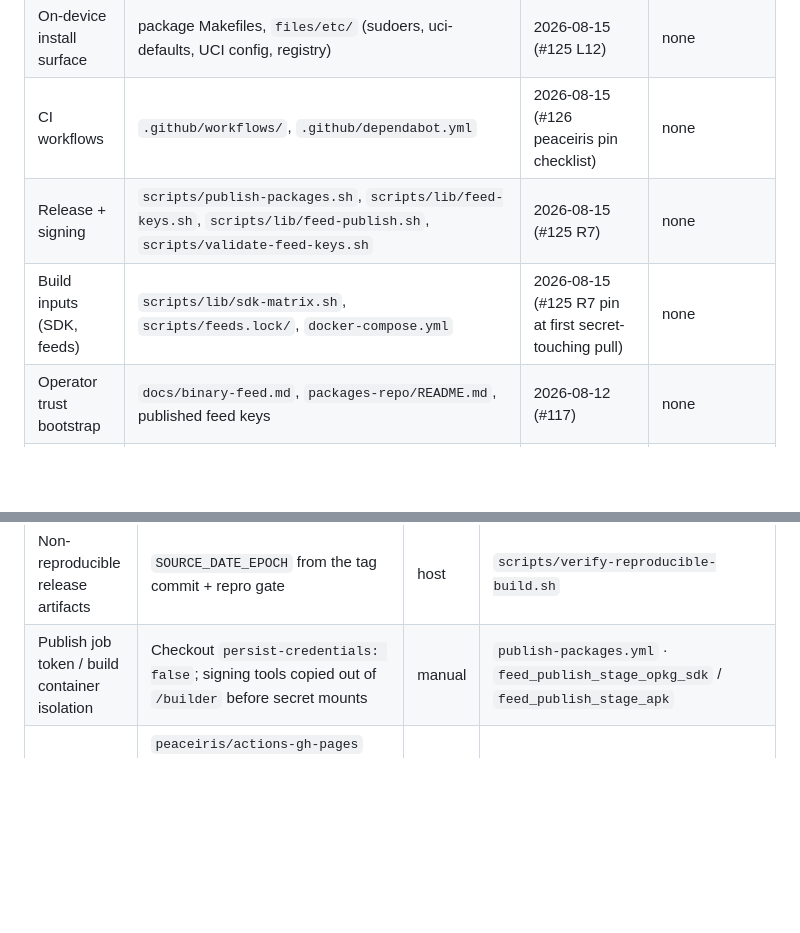
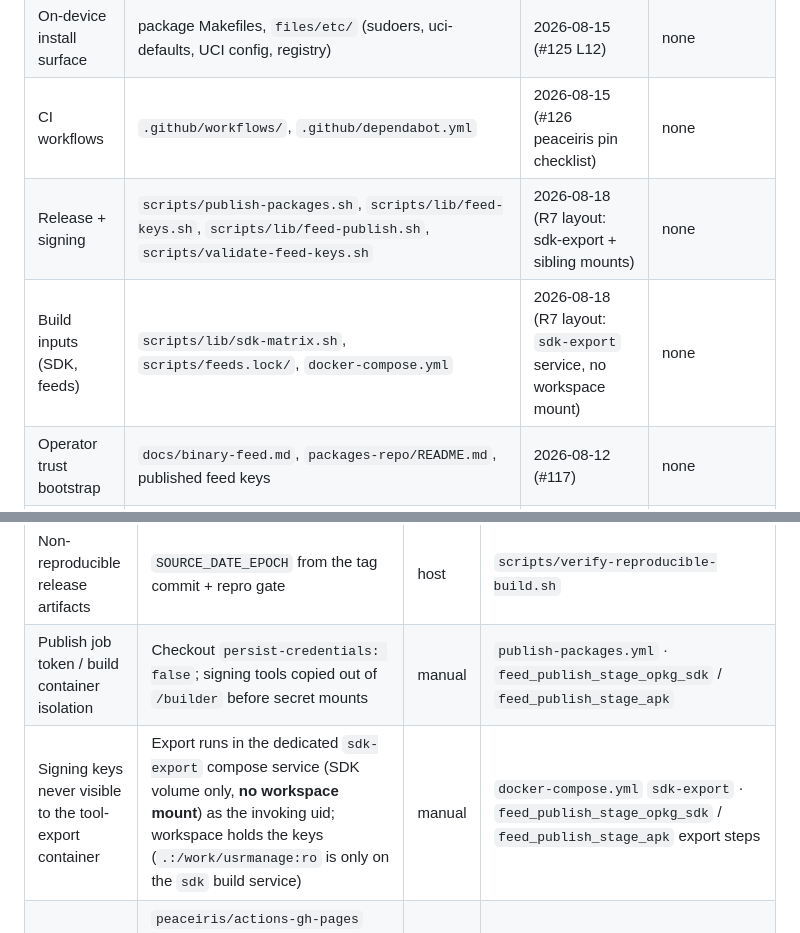
Before and after one commit to lucas-albers-lz4/usrmanage, a Markdown page: docs/security-review.md, 2 parts joined by grey strips. Drawn GitHub-style; blank space fills up the shorter version.

Commit message:
docs: luna fold — coverage dates + sdk-export key-isolation control row
- Release+signing and build-inputs coverage dates bumped to 2026-08-18
  (R7 layout rework)
- New supply-chain control: signing keys never visible to the tool-export
  container (sdk-export service, no workspace mount)

```diff
--- a/docs/security-review.md
+++ b/docs/security-review.md
@@ -24,8 +24,8 @@ Every reviewable surface, where it lives, and when it was last looked at. **Upda
 | LuCI view | `openwrt-feed/luci-app-usrmanage/htdocs/luci-static/resources/view/system/usrmanage.js` | 2026-08-13 (doctor banner severity) | none (XSS / expect convention re-confirmed) |
 | On-device install surface | package Makefiles, `files/etc/` (sudoers, uci-defaults, UCI config, registry) | 2026-08-15 (#125 L12) | none |
 | CI workflows | `.github/workflows/`, `.github/dependabot.yml` | 2026-08-15 (#126 peaceiris pin checklist) | none |
-| Release + signing | `scripts/publish-packages.sh`, `scripts/lib/feed-keys.sh`, `scripts/lib/feed-publish.sh`, `scripts/validate-feed-keys.sh` | 2026-08-15 (#125 R7) | none |
-| Build inputs (SDK, feeds) | `scripts/lib/sdk-matrix.sh`, `scripts/feeds.lock/`, `docker-compose.yml` | 2026-08-15 (#125 R7 pin at first secret-touching pull) | none |
+| Release + signing | `scripts/publish-packages.sh`, `scripts/lib/feed-keys.sh`, `scripts/lib/feed-publish.sh`, `scripts/validate-feed-keys.sh` | 2026-08-18 (R7 layout: sdk-export + sibling mounts) | none |
+| Build inputs (SDK, feeds) | `scripts/lib/sdk-matrix.sh`, `scripts/feeds.lock/`, `docker-compose.yml` | 2026-08-18 (R7 layout: `sdk-export` service, no workspace mount) | none |
 | Operator trust bootstrap | `docs/binary-feed.md`, `packages-repo/README.md`, published feed keys | 2026-08-12 (#117) | none |
 | QEMU lab + e2e | `scripts/qemu-*.sh`, `tests/e2e/`, `playwright.config.js` | 2026-08-12 (LuCI-login + #107 asserts; multi-model did not re-run guest) | none open (I3 accepted residual) — fixtures remain lab-only by design |
 
@@ -108,6 +108,7 @@ Living reference, not a snapshot of one review. A new mutator, rpcd method, file
 | Signing secret exfil via SDK container network | `--network none` on every container that bind-mounts a signing secret (`validate-feed-keys.sh` usign check; `feed_publish_stage_opkg_sdk` / `feed_publish_stage_apk` sign steps) ([#125](https://github.com/lucas-albers-lz4/usrmanage/issues/125) R7) | host | `tests/test_sdk_matrix_digests.sh` (R7 grep) |
 | Non-reproducible release artifacts | `SOURCE_DATE_EPOCH` from the tag commit + repro gate | host | `scripts/verify-reproducible-build.sh` |
 | Publish job token / build container isolation | Checkout `persist-credentials: false`; signing tools copied out of `/builder` before secret mounts | manual | `publish-packages.yml` · `feed_publish_stage_opkg_sdk` / `feed_publish_stage_apk` |
+| Signing keys never visible to the tool-export container | Export runs in the dedicated `sdk-export` compose service (SDK volume only, **no workspace mount**) as the invoking uid; workspace holds the keys (`.:/work/usrmanage:ro` is only on the `sdk` build service) | manual | `docker-compose.yml` `sdk-export` · `feed_publish_stage_opkg_sdk` / `feed_publish_stage_apk` export steps |
 | Pages deploy-key action pin | `peaceiris/actions-gh-pages` SHA-pinned (`84c30a85c…` = `v4.1.0` as of 2026-08-13); CodeQL alert 2 closed as **fixed**; pin re-checked before each `v*` tag ([#126](https://github.com/lucas-albers-lz4/usrmanage/issues/126)) | manual | `publish-packages.yml` · [github-publish-checklist.md](github-publish-checklist.md) |
 | Feed origin trust-bootstrap README | Fingerprints + `sha256sum -c` gate in in-tree `packages-repo/README.md` (copied to Pages on every publish) | manual | `packages-repo/README.md` · [binary-feed.md](binary-feed.md) |
 | Published feed unusable / install breaks silently | Post-publish QEMU feed smoke (`smoke-from-feed` job): boots a fresh OpenWrt guest, installs from the live Pages URL, runs `usrmanage doctor` + core flows — always on tag pushes (dispatch can set `feed_smoke=false`) | lab | `publish-packages.yml` · `scripts/validate-feed-smoke.sh` · `scripts/wait-feed-pages.sh` · `scripts/download-openwrt-x86-64.sh` |
```
